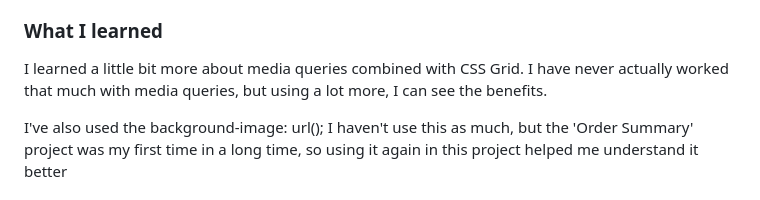
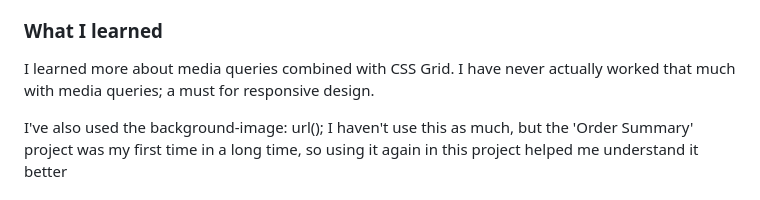
Before and after one commit to RiickyRiick/testimonials-grid, a Markdown page: README.md, the part around the change. Drawn GitHub-style.

```diff
--- a/README.md
+++ b/README.md
@@ -147,7 +147,7 @@ After my positioning, I added four media queries:
 
 ### What I learned
 
-I learned a little bit more about media queries combined with CSS Grid. I have never actually worked that much with media queries, but using a lot more, I can see the benefits.
+I learned more about media queries combined with CSS Grid. I have never actually worked that much with media queries; a must for responsive design.
 
 I've also used the background-image: url(); I haven't use this as much, but the 'Order Summary' project was my first time in a long time, so using it again in this project helped me understand it better
 
```
